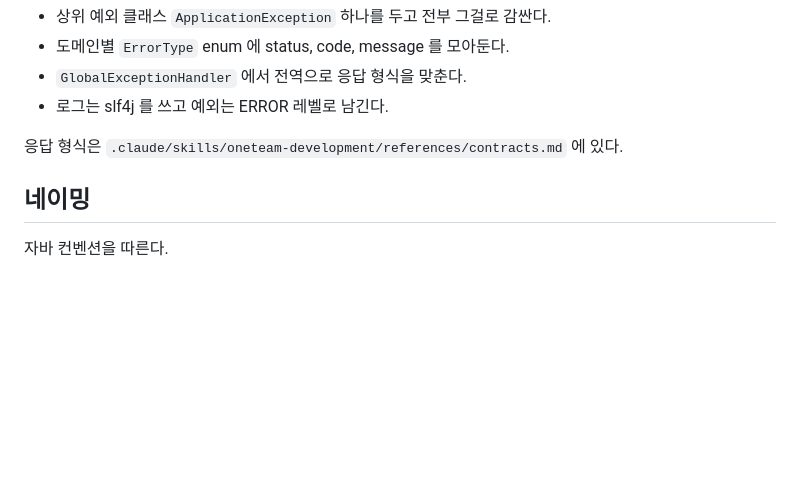
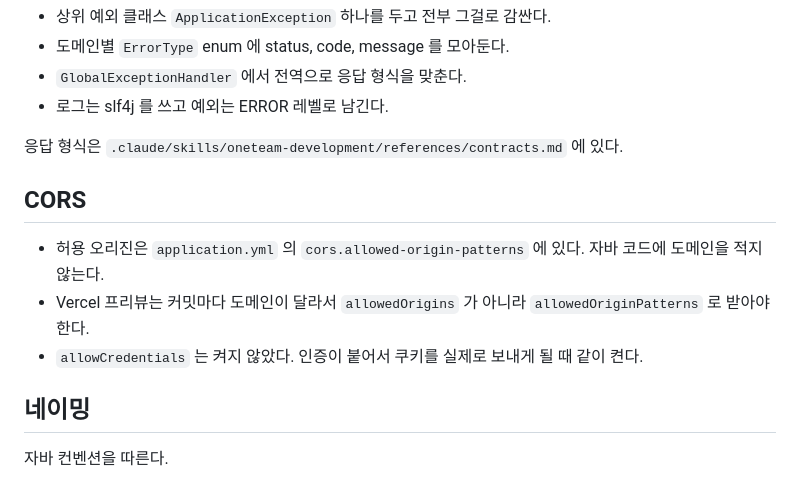
Before and after one commit to softeerbootcamp-8th/HACKATHON-TEAM1-helloiamoneteamnicetomeetyou, a Markdown page: backend/CLAUDE.md, the part around the change. GitHub-like rendering; blank space fills up the shorter version.

```diff
--- a/backend/CLAUDE.md
+++ b/backend/CLAUDE.md
@@ -60,6 +60,14 @@ com.helloiamoneteamnicetomeetyou.hackathon
 
 응답 형식은 `.claude/skills/oneteam-development/references/contracts.md` 에 있다.
 
+## CORS
+
+- 허용 오리진은 `application.yml` 의 `cors.allowed-origin-patterns` 에 있다. 자바 코드에
+  도메인을 적지 않는다.
+- Vercel 프리뷰는 커밋마다 도메인이 달라서 `allowedOrigins` 가 아니라
+  `allowedOriginPatterns` 로 받아야 한다.
+- `allowCredentials` 는 켜지 않았다. 인증이 붙어서 쿠키를 실제로 보내게 될 때 같이 켠다.
+
 ## 네이밍
 
 자바 컨벤션을 따른다.
```
Also changed, not shown: CLAUDE.md (+50 -0 lines), frontend/CLAUDE.md (+5 -0 lines).
